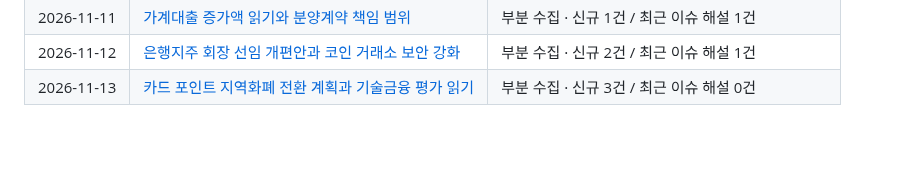
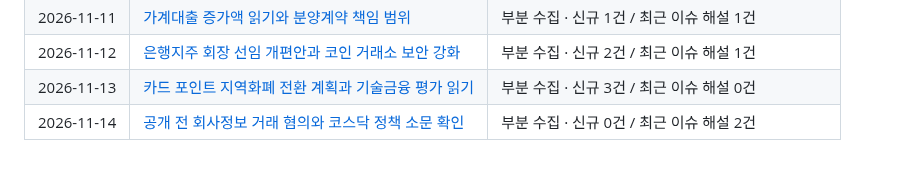
Before and after one commit to Ji-Un-Gil/financialSummary, a Markdown page: briefings/README.md, the part around the change. GitHub-like rendering.

Commit message:
Publish verified financial briefing for 2026-11-14

```diff
--- a/briefings/README.md
+++ b/briefings/README.md
@@ -66,3 +66,4 @@
 | 2026-11-11 | [가계대출 증가액 읽기와 분양계약 책임 범위](2026/11/2026-11-11.md) | 부분 수집 · 신규 1건 / 최근 이슈 해설 1건 |
 | 2026-11-12 | [은행지주 회장 선임 개편안과 코인 거래소 보안 강화](2026/11/2026-11-12.md) | 부분 수집 · 신규 2건 / 최근 이슈 해설 1건 |
 | 2026-11-13 | [카드 포인트 지역화폐 전환 계획과 기술금융 평가 읽기](2026/11/2026-11-13.md) | 부분 수집 · 신규 3건 / 최근 이슈 해설 0건 |
+| 2026-11-14 | [공개 전 회사정보 거래 혐의와 코스닥 정책 소문 확인](2026/11/2026-11-14.md) | 부분 수집 · 신규 0건 / 최근 이슈 해설 2건 |
```
Also changed, not shown: 2 other files.
